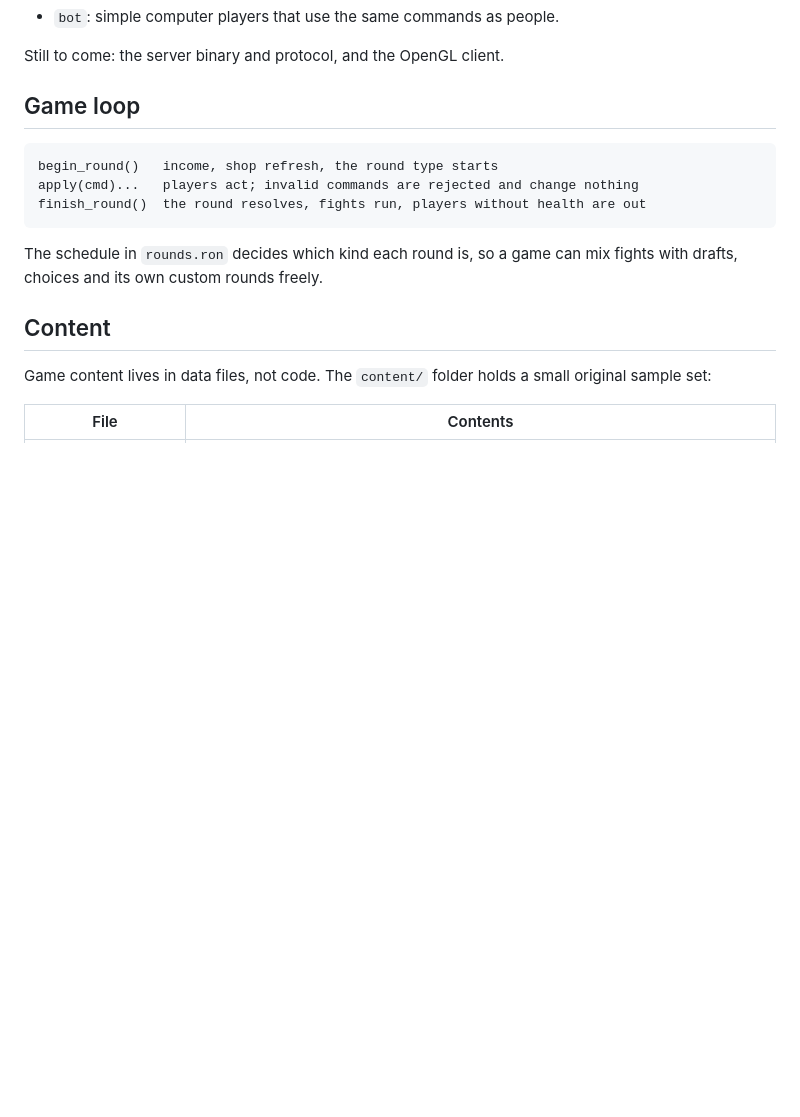
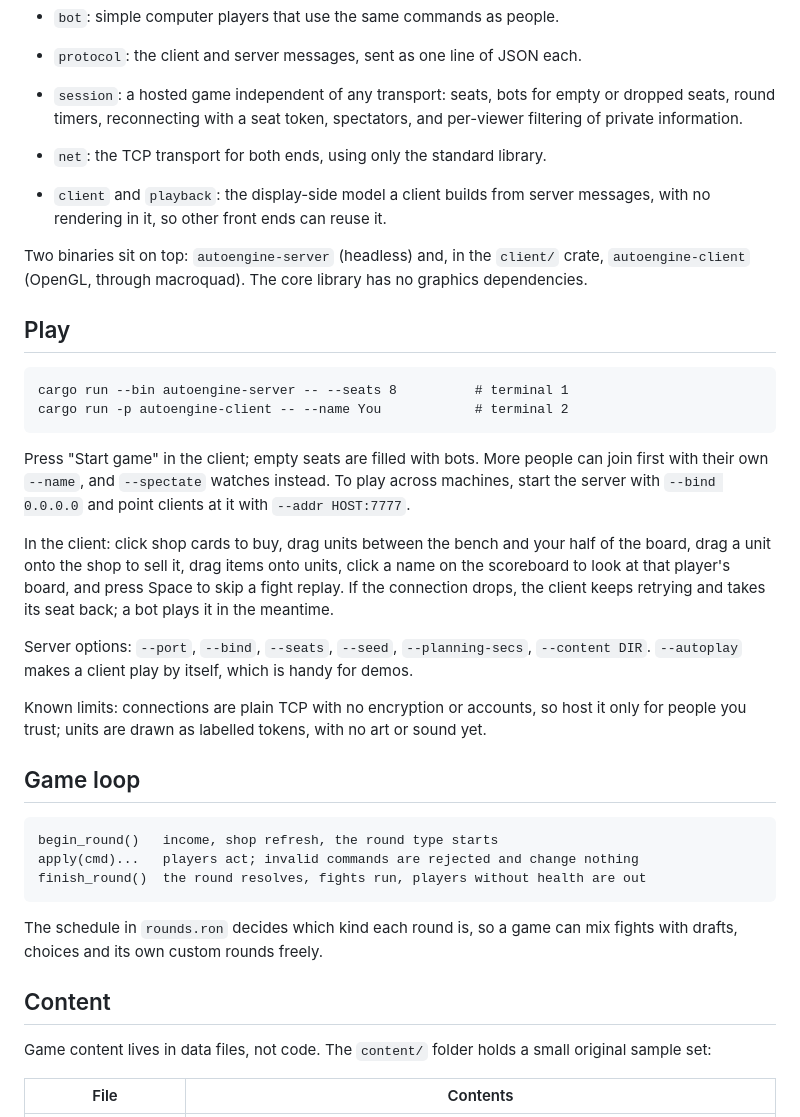
Before and after one commit to voltaicturtle/AutoEngine, a Markdown page: README.md, the part around one of its changes. Drawn GitHub-style; blank space fills up the shorter version.

````diff
--- a/README.md
+++ b/README.md
@@ -18,7 +22,40 @@ Steps 1 to 3 of the roadmap are in place: the combat core, data-driven content,
 - `round`: pluggable round types behind one trait. Built in: player fights (with ghost boards for odd lobbies), neutral fights with rewards, a shared draft in health order, and private choice rounds for augments or items. Games can register their own kinds.
 - `bot`: simple computer players that use the same commands as people.
 
-Still to come: the server binary and protocol, and the OpenGL client.
+- `protocol`: the client and server messages, sent as one line of JSON each.
+- `session`: a hosted game independent of any transport: seats, bots for empty or dropped seats, round timers, reconnecting with a seat token, spectators, and per-viewer filtering of private information.
+- `net`: the TCP transport for both ends, using only the standard library.
+- `client` and `playback`: the display-side model a client builds from server messages, with no rendering in it, so other front ends can reuse it.
+
+Two binaries sit on top: `autoengine-server` (headless) and, in the `client/`
+crate, `autoengine-client` (OpenGL, through macroquad). The core library has no
+graphics dependencies.
+
+## Play
+
+```
+cargo run --bin autoengine-server -- --seats 8          # terminal 1
+cargo run -p autoengine-client -- --name You            # terminal 2
+```
+
+Press "Start game" in the client; empty seats are filled with bots. More
+people can join first with their own `--name`, and `--spectate` watches
+instead. To play across machines, start the server with `--bind 0.0.0.0` and
+point clients at it with `--addr HOST:7777`.
+
+In the client: click shop cards to buy, drag units between the bench and your
+half of the board, drag a unit onto the shop to sell it, drag items onto
+units, click a name on the scoreboard to look at that player's board, and
+press Space to skip a fight replay. If the connection drops, the client keeps
+retrying and takes its seat back; a bot plays it in the meantime.
+
+Server options: `--port`, `--bind`, `--seats`, `--seed`, `--planning-secs`,
+`--content DIR`. `--autoplay` makes a client play by itself, which is handy
+for demos.
+
+Known limits: connections are plain TCP with no encryption or accounts, so
+host it only for people you trust; units are drawn as labelled tokens, with
+no art or sound yet.
 
 ## Game loop
 
````
Also changed, not shown: other parts of README.md (+8 -4 lines), docs/client-fight.png (added), docs/client-planning.png (added), 10 other files.
